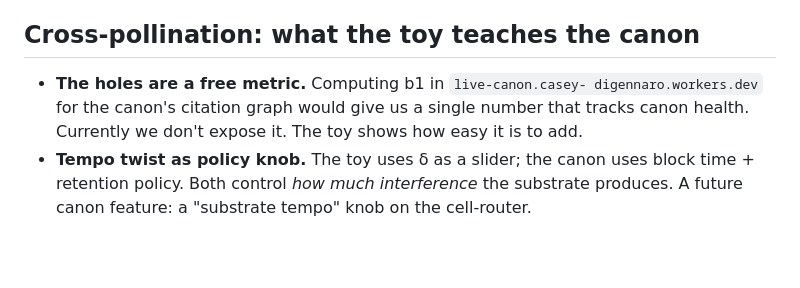
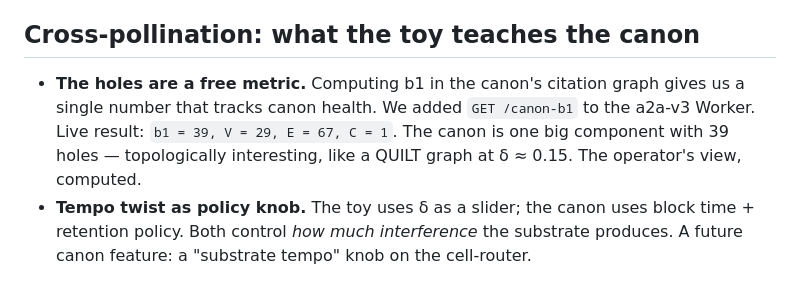
Before and after one commit to SuperInstance/twist-engine, a Markdown page: QUILT_NOTES.md, the part around the change. Rendered like a GitHub page; blank space fills up the shorter version.

Commit message:
QUILT_NOTES: document the live b1 = 39 follow-up
The /canon-b1 endpoint now ships live on a2a-v3 Worker. The cross-
pollination promise was kept — same math, different language.

```diff
--- a/QUILT_NOTES.md
+++ b/QUILT_NOTES.md
@@ -91,10 +91,12 @@ workspaces. Same idea: don't read the cells, read the topology.
 
 ## Cross-pollination: what the toy teaches the canon
 
-- **The holes are a free metric.** Computing b1 in `live-canon.casey-
-  digennaro.workers.dev` for the canon's citation graph would give us a
-  single number that tracks canon health. Currently we don't expose it.
-  The toy shows how easy it is to add.
+- **The holes are a free metric.** Computing b1 in the canon's citation
+  graph gives us a single number that tracks canon health. We added
+  `GET /canon-b1` to the a2a-v3 Worker. Live result:
+  `b1 = 39, V = 29, E = 67, C = 1`. The canon is one big component
+  with 39 holes — topologically interesting, like a QUILT graph at
+  δ ≈ 0.15. The operator's view, computed.
 - **Tempo twist as policy knob.** The toy uses δ as a slider; the canon
   uses block time + retention policy. Both control *how much
   interference* the substrate produces. A future canon feature: a
```
